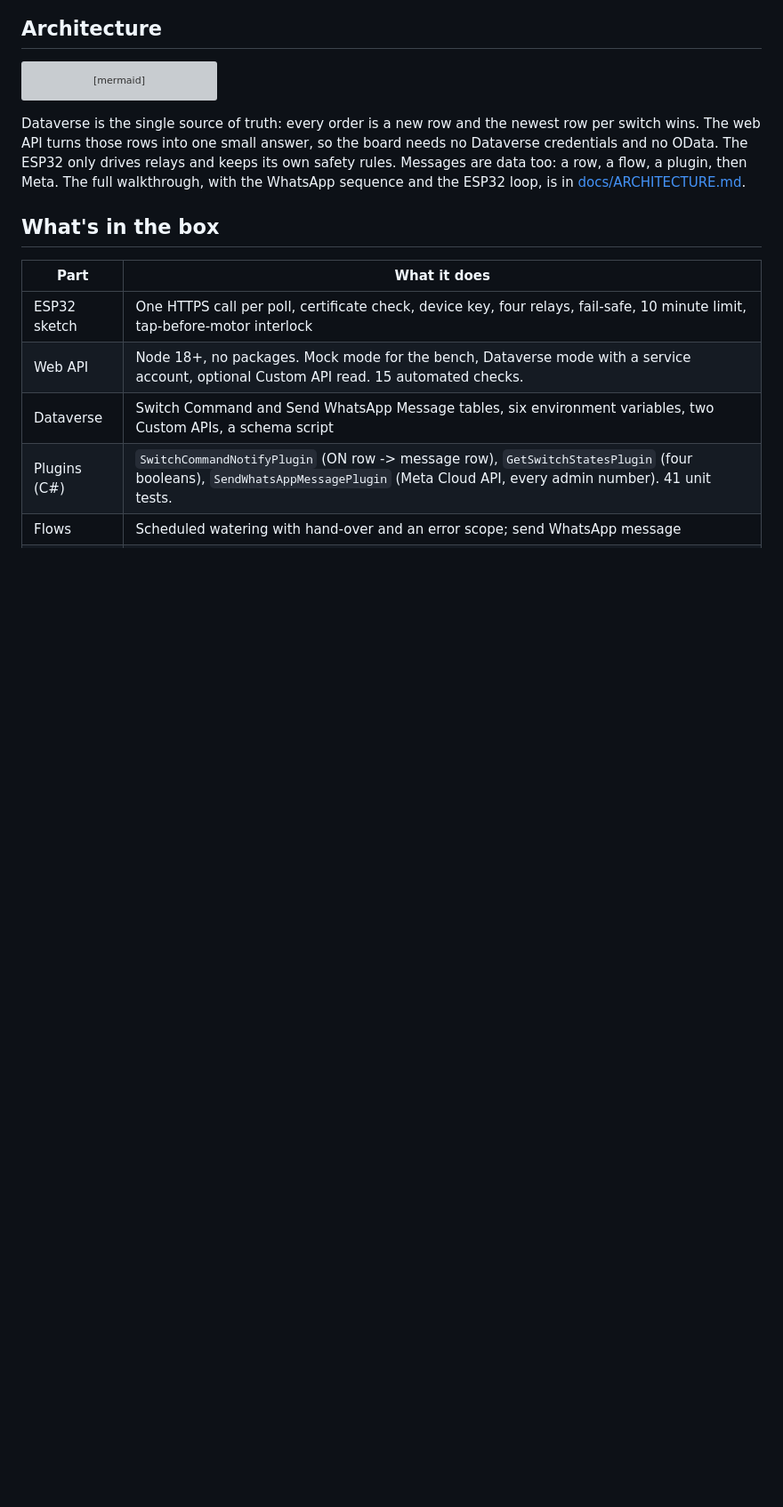
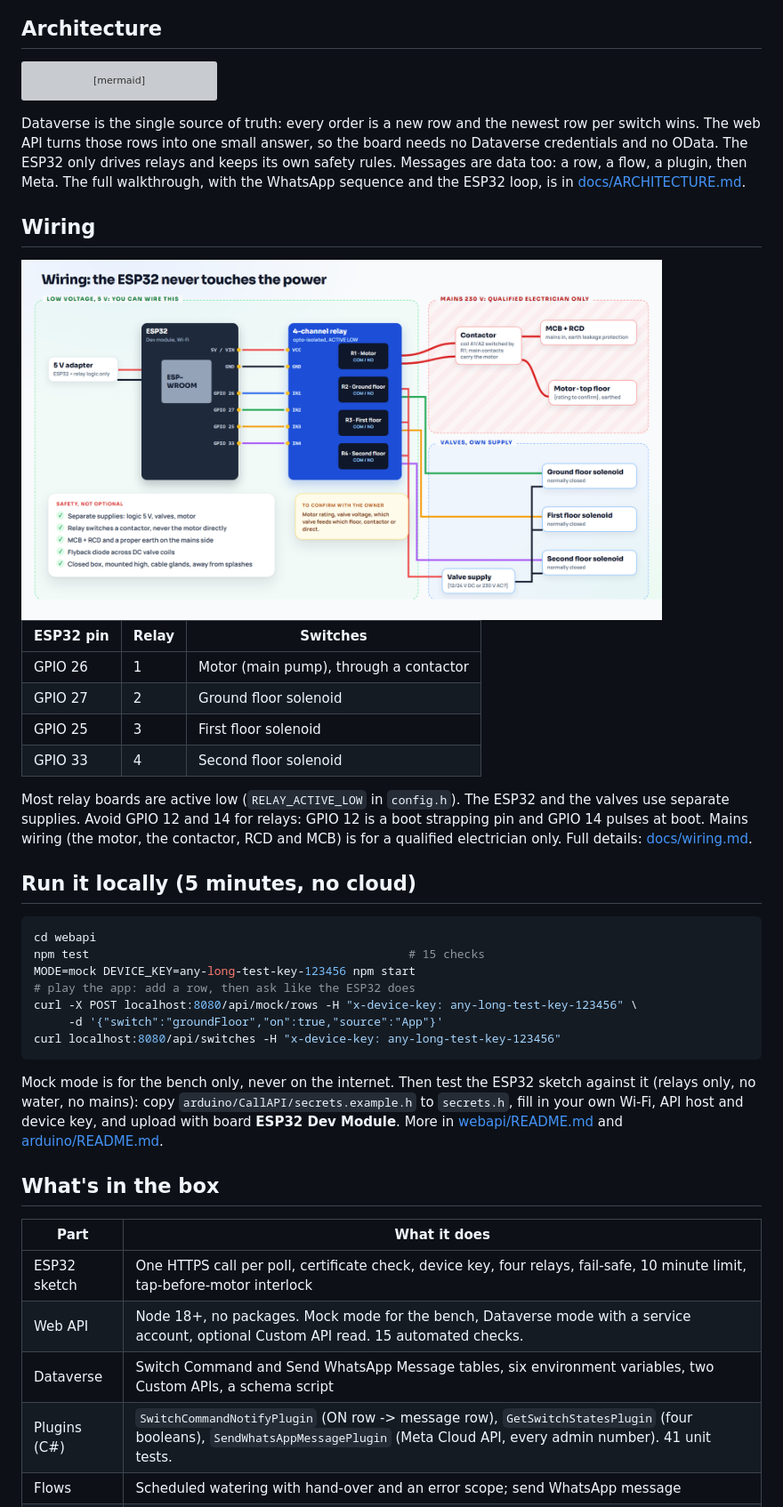
Before and after one commit to arihantexplains/build-lab-ep02-smart-plant-watering, a Markdown page: README.md, the part around one of its changes. Shown at 89% size. GitHub-like rendering; blank space fills up the shorter version; grey boxes are pictures that could not be loaded.

````diff
--- a/README.md
+++ b/README.md
@@ -59,6 +59,33 @@ flowchart LR
 
 Dataverse is the single source of truth: every order is a new row and the newest row per switch wins. The web API turns those rows into one small answer, so the board needs no Dataverse credentials and no OData. The ESP32 only drives relays and keeps its own safety rules. Messages are data too: a row, a flow, a plugin, then Meta. The full walkthrough, with the WhatsApp sequence and the ESP32 loop, is in [docs/ARCHITECTURE.md](docs/ARCHITECTURE.md).
 
+## Wiring
+
+<img src="docs/images/wiring.png" alt="Wiring: ESP32, 4-channel relay board, motor contactor and three floor solenoids" width="720">
+
+| ESP32 pin | Relay | Switches |
+|---|---|---|
+| GPIO 26 | 1 | Motor (main pump), through a contactor |
+| GPIO 27 | 2 | Ground floor solenoid |
+| GPIO 25 | 3 | First floor solenoid |
+| GPIO 33 | 4 | Second floor solenoid |
+
+Most relay boards are active low (`RELAY_ACTIVE_LOW` in `config.h`). The ESP32 and the valves use separate supplies. Avoid GPIO 12 and 14 for relays: GPIO 12 is a boot strapping pin and GPIO 14 pulses at boot. Mains wiring (the motor, the contactor, RCD and MCB) is for a qualified electrician only. Full details: [docs/wiring.md](docs/wiring.md).
+
+## Run it locally (5 minutes, no cloud)
+
+```bash
+cd webapi
+npm test                                              # 15 checks
+MODE=mock DEVICE_KEY=any-long-test-key-123456 npm start
+# play the app: add a row, then ask like the ESP32 does
+curl -X POST localhost:8080/api/mock/rows -H "x-device-key: any-long-test-key-123456" \
+     -d '{"switch":"groundFloor","on":true,"source":"App"}'
+curl localhost:8080/api/switches -H "x-device-key: any-long-test-key-123456"
+```
+
+Mock mode is for the bench only, never on the internet. Then test the ESP32 sketch against it (relays only, no water, no mains): copy `arduino/CallAPI/secrets.example.h` to `secrets.h`, fill in your own Wi-Fi, API host and device key, and upload with board **ESP32 Dev Module**. More in [webapi/README.md](webapi/README.md) and [arduino/README.md](arduino/README.md).
+
 ## What's in the box
 
 | Part | What it does |
````
Also changed, not shown: other parts of README.md (+5 -5 lines), CHANGELOG.md (+1 -1 lines), docs/images/social-preview.png, docs/images/thumbnail.png.
